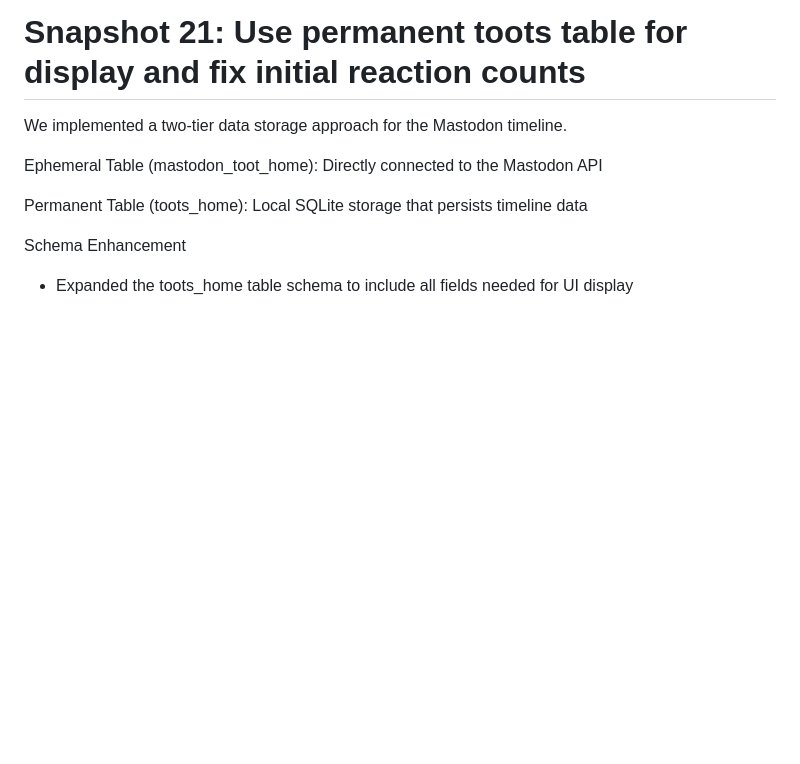
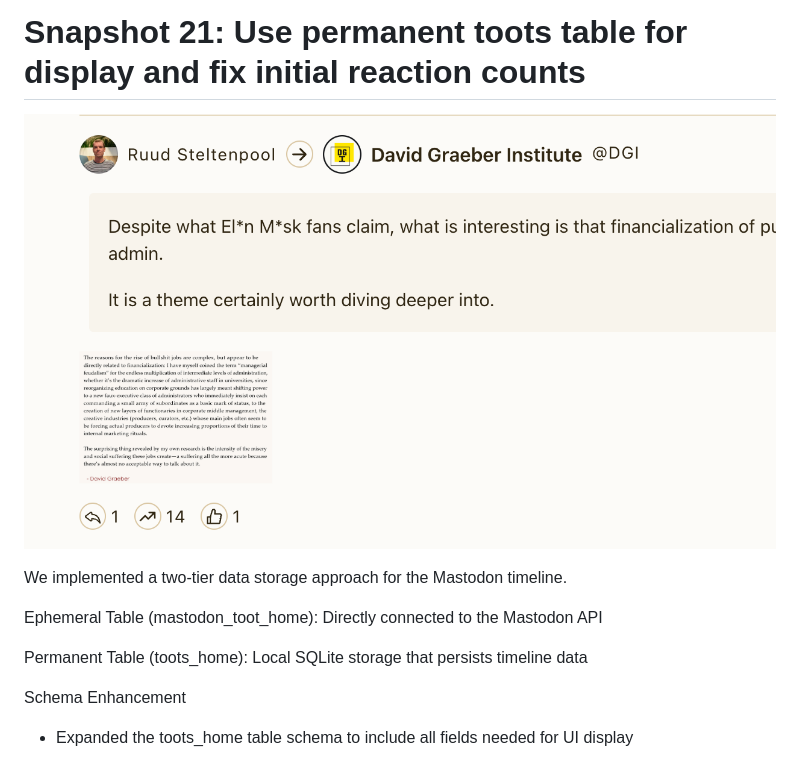
Before and after one commit to JonUdell/xmlui-mastodon, a Markdown page: pages/ProjectLog.md, the part around the change. Drawn GitHub-style; blank space fills up the shorter version.

Commit message:
add image

```diff
--- a/pages/ProjectLog.md
+++ b/pages/ProjectLog.md
@@ -103,6 +103,8 @@ The [xmlui tool](https://github.com/jonudell/xmlui-mcp) enables them to read the
 9 keep complex functions and expressions out of xmlui, they can live in index.html
 
 # Snapshot 21: Use permanent toots table for display and fix initial reaction counts
+
+![snapshot21](../resources/snapshot21.png)
 
 We implemented a two-tier data storage approach for the Mastodon timeline.
 
```
